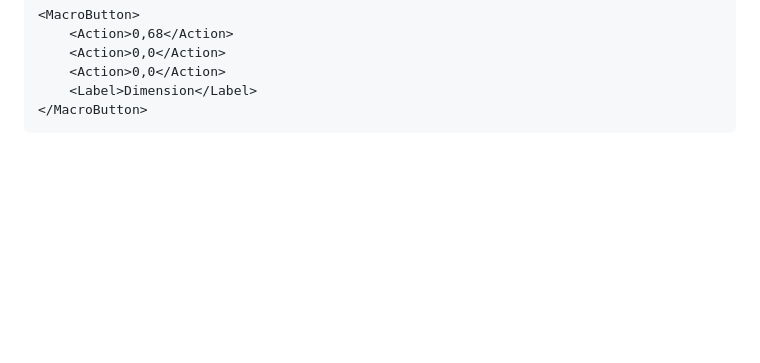
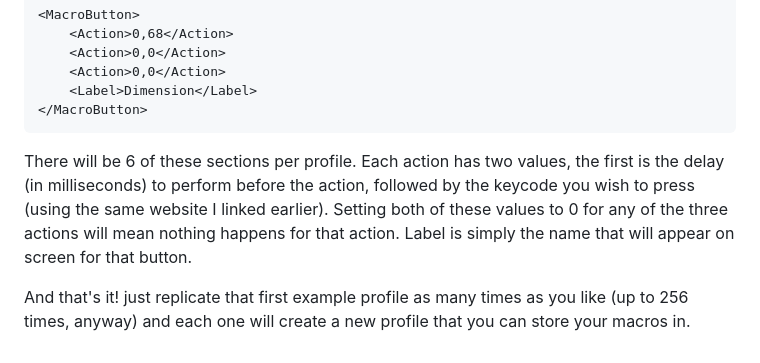
Before and after one commit to JonBuhl/Hapticpad, a Markdown page: README.md, the part around the change. Rendered like a GitHub page; blank space fills up the shorter version.

````diff
--- a/README.md
+++ b/README.md
@@ -114,3 +114,7 @@ Each macro button looks like this:
     <Label>Dimension</Label>
 </MacroButton>
 ```
+There will be 6 of these sections per profile. Each action has two values, the first is the delay (in milliseconds) to perform before the action, followed by the keycode you wish to press (using the same website I linked earlier). Setting both of these values to 0 for any of the three actions will mean nothing happens for that action.
+Label is simply the name that will appear on screen for that button.
+
+And that's it! just replicate that first example profile as many times as you like (up to 256 times, anyway) and each one will create a new profile that you can store your macros in.
````
